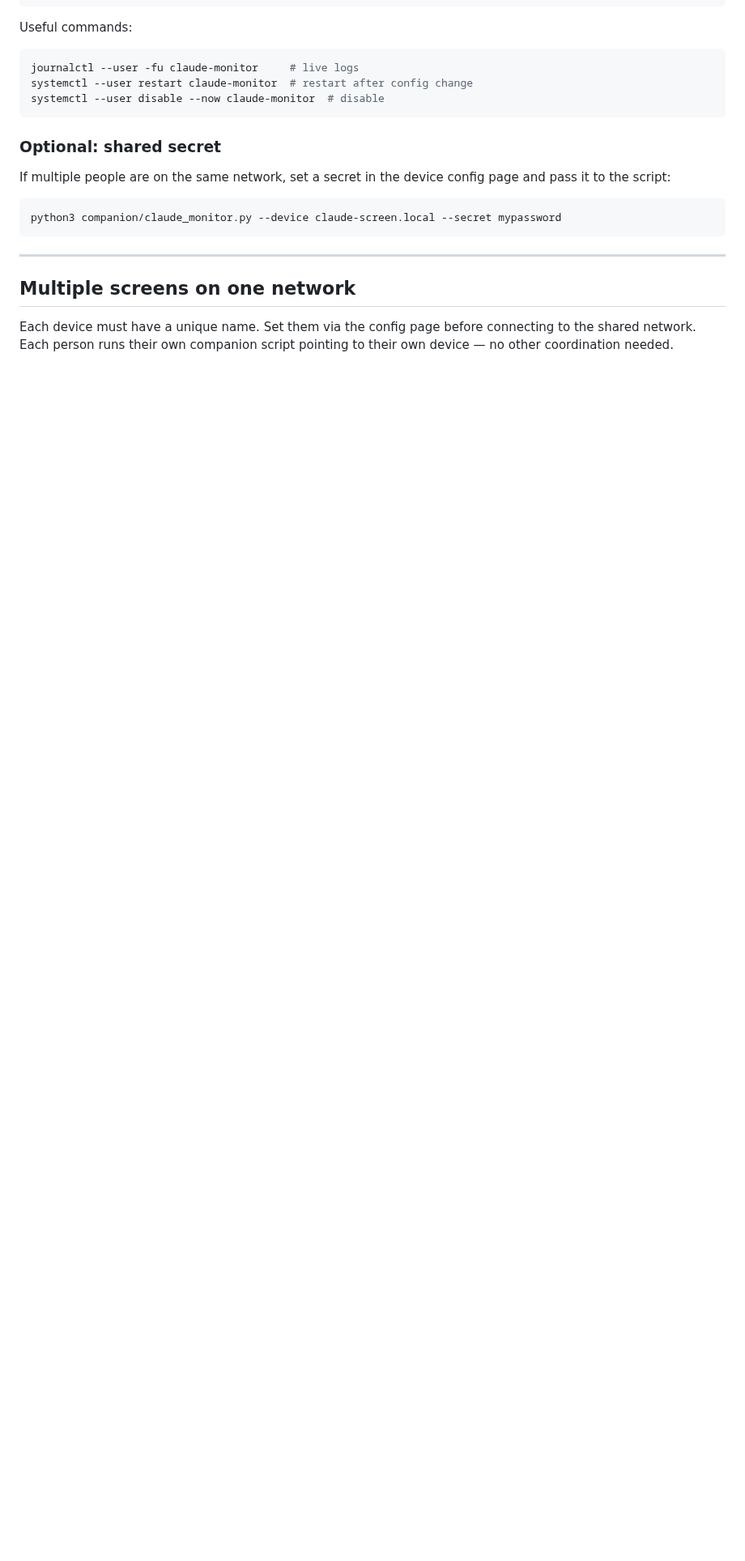
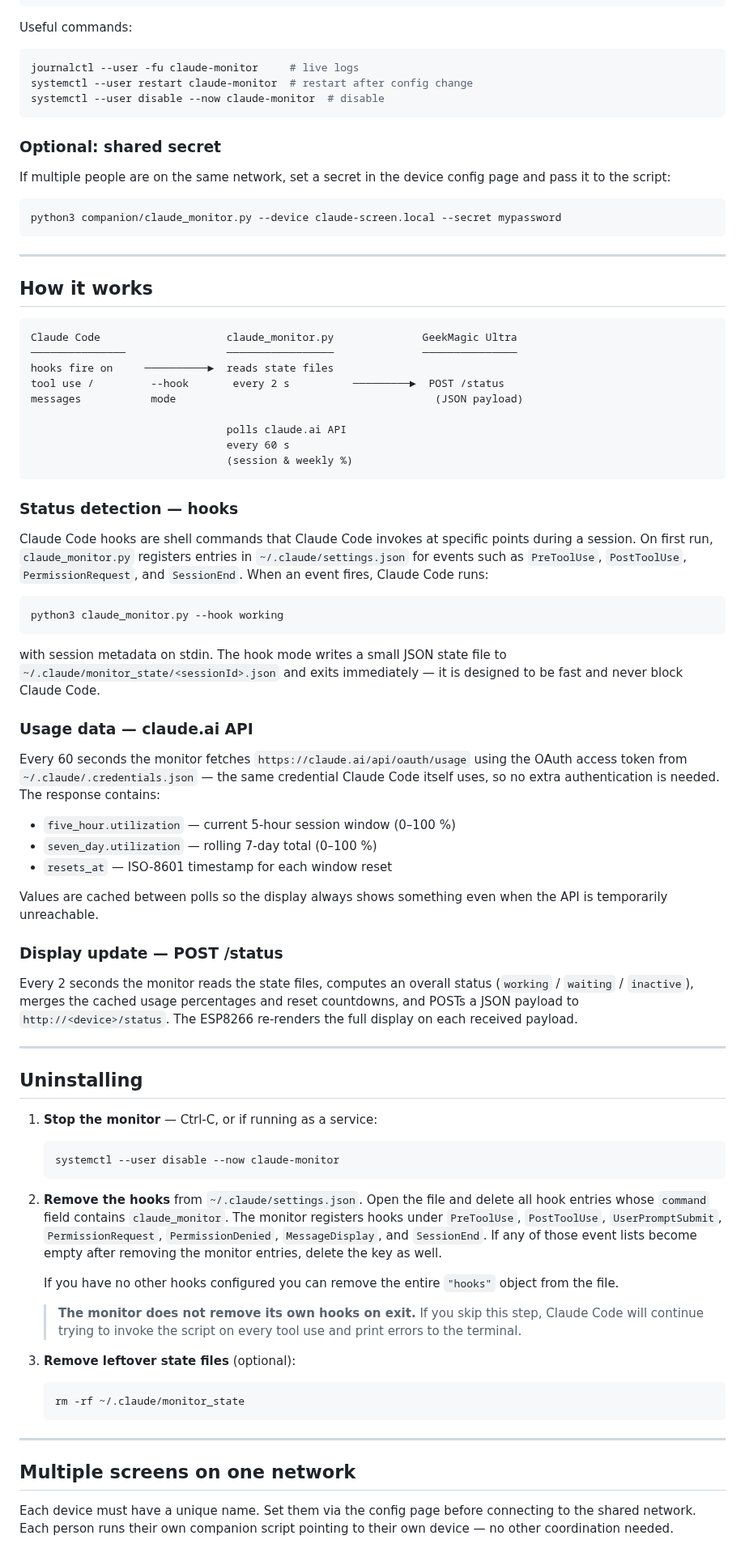
Before and after one commit to henrikekblad/codelight, a Markdown page: README.md, the part around one of its changes. Shown at 81% size. Rendered like a GitHub page; blank space fills up the shorter version.

````diff
--- a/README.md
+++ b/README.md
@@ -209,6 +210,86 @@ python3 companion/claude_monitor.py --device claude-screen.local --secret mypass
 
 ---
 
+## How it works
+
+```
+Claude Code                    claude_monitor.py              GeekMagic Ultra
+───────────────                ─────────────────              ───────────────
+hooks fire on     ──────────►  reads state files
+tool use /         --hook       every 2 s          ─────────►  POST /status
+messages           mode                                         (JSON payload)
+
+                               polls claude.ai API
+                               every 60 s
+                               (session & weekly %)
+```
+
+### Status detection — hooks
+
+Claude Code hooks are shell commands that Claude Code invokes at specific points
+during a session. On first run, `claude_monitor.py` registers entries in
+`~/.claude/settings.json` for events such as `PreToolUse`, `PostToolUse`,
+`PermissionRequest`, and `SessionEnd`. When an event fires, Claude Code runs:
+
+```
+python3 claude_monitor.py --hook working
+```
+
+with session metadata on stdin. The hook mode writes a small JSON state file to
+`~/.claude/monitor_state/<sessionId>.json` and exits immediately — it is designed
+to be fast and never block Claude Code.
+
+### Usage data — claude.ai API
+
+Every 60 seconds the monitor fetches `https://claude.ai/api/oauth/usage` using
+the OAuth access token from `~/.claude/.credentials.json` — the same credential
+Claude Code itself uses, so no extra authentication is needed. The response
+contains:
+
+- `five_hour.utilization` — current 5-hour session window (0–100 %)
+- `seven_day.utilization` — rolling 7-day total (0–100 %)
+- `resets_at` — ISO-8601 timestamp for each window reset
+
+Values are cached between polls so the display always shows something even when
+the API is temporarily unreachable.
+
+### Display update — POST /status
+
+Every 2 seconds the monitor reads the state files, computes an overall status
+(`working` / `waiting` / `inactive`), merges the cached usage percentages and
+reset countdowns, and POSTs a JSON payload to `http://<device>/status`. The
+ESP8266 re-renders the full display on each received payload.
+
+---
+
+## Uninstalling
+
+1. **Stop the monitor** — Ctrl-C, or if running as a service:
+   ```bash
+   systemctl --user disable --now claude-monitor
+   ```
+
+2. **Remove the hooks** from `~/.claude/settings.json`. Open the file and delete
+   all hook entries whose `command` field contains `claude_monitor`. The monitor
+   registers hooks under `PreToolUse`, `PostToolUse`, `UserPromptSubmit`,
+   `PermissionRequest`, `PermissionDenied`, `MessageDisplay`, and `SessionEnd`.
+   If any of those event lists become empty after removing the monitor entries,
+   delete the key as well.
+
+   If you have no other hooks configured you can remove the entire `"hooks"`
+   object from the file.
+
+   > **The monitor does not remove its own hooks on exit.** If you skip this step,
+   > Claude Code will continue trying to invoke the script on every tool use and
+   > print errors to the terminal.
+
+3. **Remove leftover state files** (optional):
+   ```bash
+   rm -rf ~/.claude/monitor_state
+   ```
+
+---
+
 ## Multiple screens on one network
 
 Each device must have a unique name. Set them via the config page before
````
Also changed, not shown: other parts of README.md (+6 -5 lines), assets/demo.jpg (added), assets/screen-idle-raster.png (added), 1 other file.
